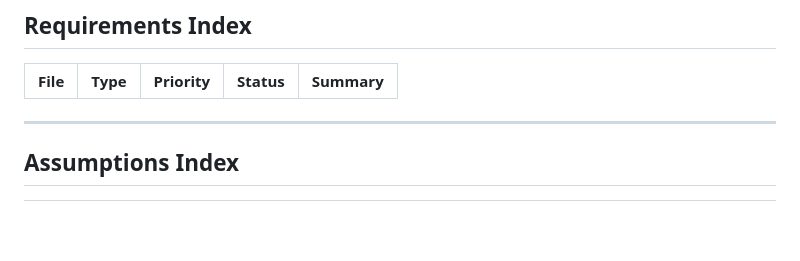
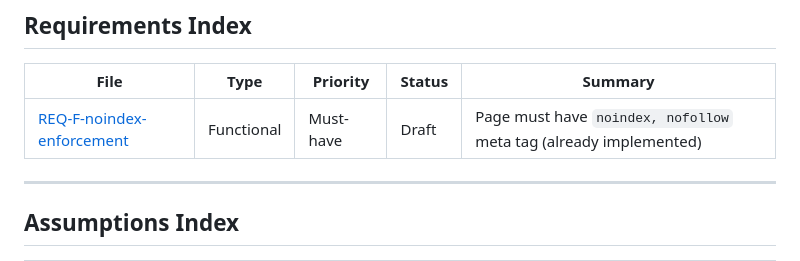
Before and after one commit to DYAI2025/insight.bazodiac, a Markdown page: 1-spec/CLAUDE.spec.md, the part around the change. GitHub-like rendering; blank space fills up the shorter version.

Commit message:
spec: REQ-F-noindex-enforcement — from CON-confidential-not-indexed

```diff
--- a/1-spec/CLAUDE.spec.md
+++ b/1-spec/CLAUDE.spec.md
@@ -126,7 +126,7 @@ When an artifact (goal, user story, requirement) is no longer relevant:
 
 | File | Type | Priority | Status | Summary |
 |------|------|----------|--------|---------|
-<!-- No requirements defined yet. Run /SDLC-elicit to create requirements. -->
+| [REQ-F-noindex-enforcement](requirements/REQ-F-noindex-enforcement.md) | Functional | Must-have | Draft | Page must have `noindex, nofollow` meta tag (already implemented) |
 
 ---
 
```
Also changed, not shown: 1-spec/requirements/REQ-F-noindex-enforcement.md (added, +20 -0 lines).
